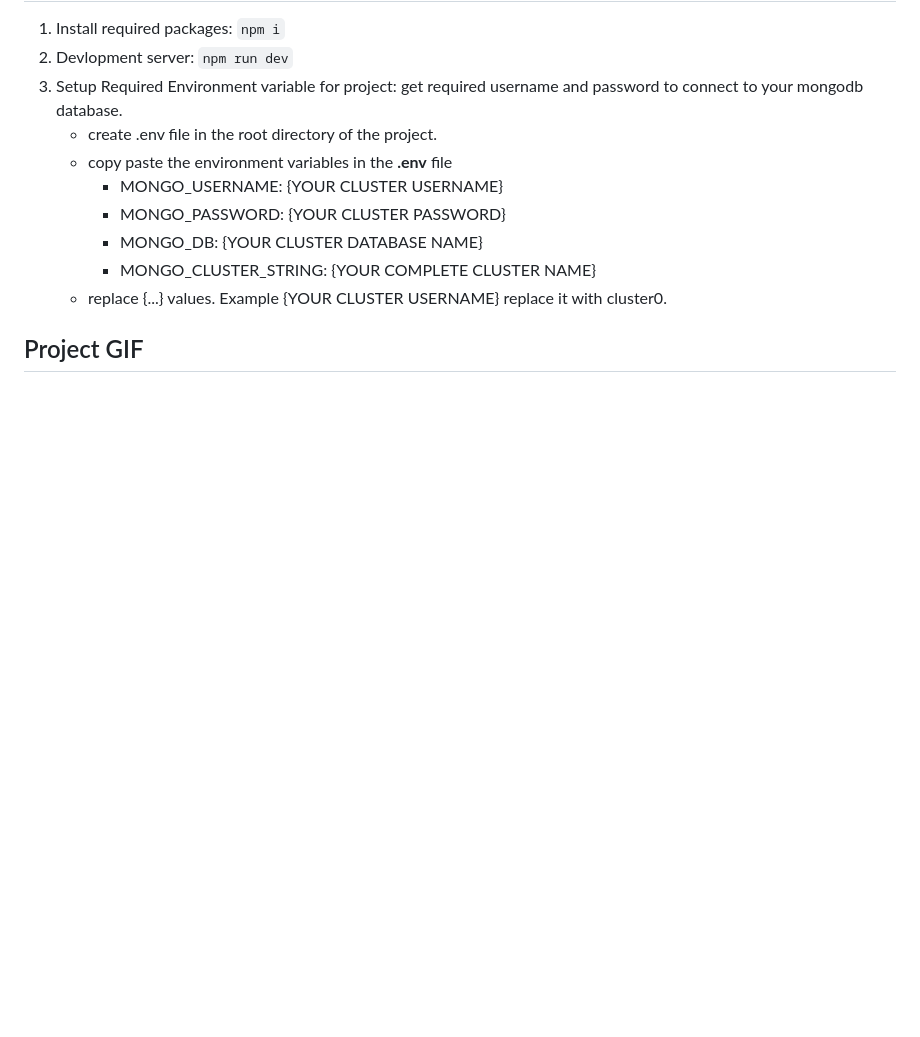
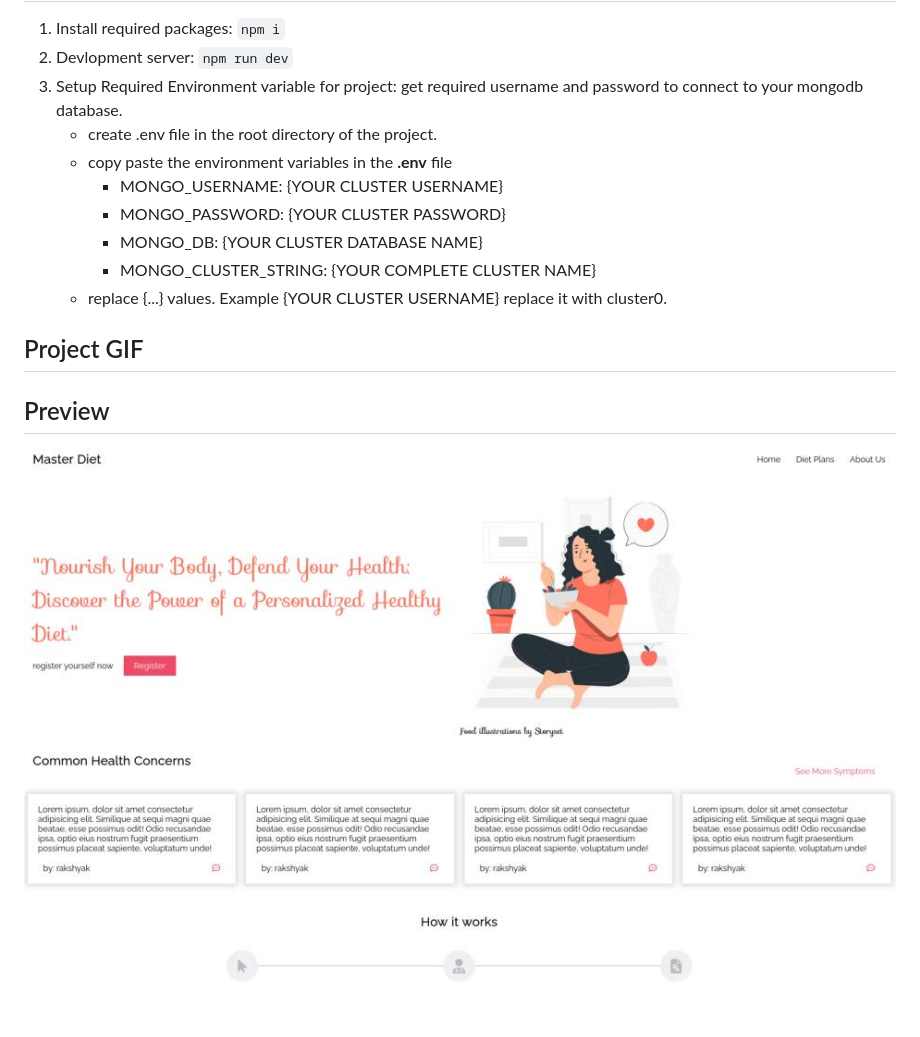
Before and after one commit to rakshyak-98/meal-master, a Markdown page: README.md, the part around the change. Rendered like a GitHub page; pictures changed too: assets/image/meal-master-small.jpg (added); blank space fills up the shorter version.

```diff
--- a/README.md
+++ b/README.md
@@ -25,3 +25,6 @@
     - replace {...} values. Example {YOUR CLUSTER USERNAME} replace it with cluster0.
 
 ## Project GIF
+
+## Preview
+![home page](./assets/image/meal-master-small.jpg)
```
Also changed, not shown: assets/image/eating-healthy-food.png (added), assets/image/meal-master.png (added), 6 other files.
